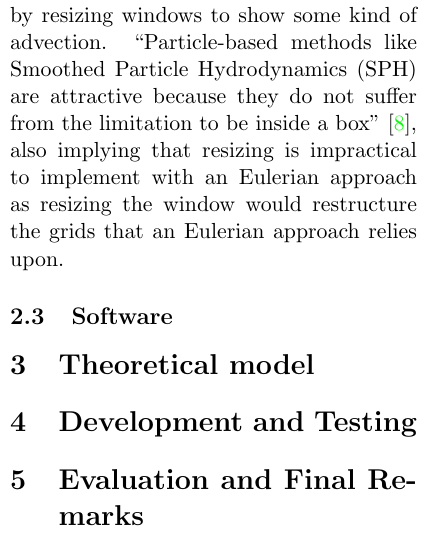
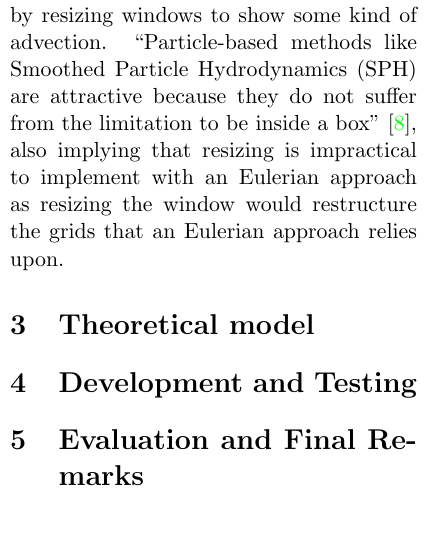
Before and after one commit to AJos-Dev/Fluid-Sim, a LaTeX paper (Write_up/write-up.tex, which reads Write_up/research-review.tex): part of one column of page 6 of 7, cut so that both start at the same text. The pictures show the PDF file Write_up/write-up.pdf that the author committed with the source.

Commit message:
finished research review

```diff
--- a/Write_up/research-review.tex
+++ b/Write_up/research-review.tex
@@ -5,10 +5,9 @@
 \section{Research Review}
 Much of my research comes from \href{https://www.github.com}{GitHub}, a Microsoft owned cloud-based platform for developers to store their personal or professional projects and publish them for wider use by the community. From the \href{https://github.com/SebLague/Fluid-Sim}{GitHub page of Sebastian Lague}, I was introduced to articles on SPH written by many reputable institutes such as by \textit{ETH Zurich}, \textit{Université de Montréal} and \textit{University College London, UK}. The majority of these papers had affiliation with \textit{SIGGRAPH}, the international Association for Computing Machinery's Special Interest Group on Computer Graphics and Interactive Techniques. SPH related techniques are researched and published most for showcase at \textit{SIGGRAPH} events. Through the use of google scholar and \textit{SIGGRAPH}, I have been able to narrow my search for related documents for simulating liquids.
 \subsection{History and Relevant Literature}
-% talk about where the sources are from? Siggraph, Google scholar, Github
 Lucy \cite{lucy} introduced Smoothed Particle Hydrodynamics as a numerical testing tool for astrophysical calculations involving fission\footnote{Splitting of atomic nuclei causing a release of energy} within stars. This idea of quantity interpolation or ``approximation" of fluid quantities was furthered by Gingold and Monaghan \cite{gingold} and applied to non-spherical stars. Although both sources provide appropriate applications of this technique, the obvious limitation is that the majority is within the context of Astrophysics and not CFD. Additionally, both sources were released in 1977 with major development in the simulation field, such as the use of more modern optimisation techniques which utilise the powerful hardware now widely available, leading to the source being obsolete for present-day applicational use.
 
 The work of Müller \textit{et al.} \cite{muller} adapted SPH for interactive fluid applications, the first of its kind, putting forward an alternative Lagrangian method than the more common Eulerian method used for CG and modelling purposes. The paper provides a gentle introduction to SPH with a mathematical brief to the most important phenomena observed within fluids for simulation, including Pressure, Viscosity and Surface Tension. There is a distinct lack of algorithms, which leaves implementation up to the reader but the paper fulfills its purpose as an excellent introduction to SPH.
 
-After the foundational work in 2003, Clavet \textit{et al.} \cite{clavet} release their work two years after with the primary focus on implementation, introducing key algorithms such as the Simulation step which covers the pseudocode for every frame of the animation and how the quantities of individual particles change frame by frame. Problems specific to implementation are also acknowledged, for example the near-density and near-pressure tricks are also introduced which prevent an issue that causes liquid particles to cluster.%clavet, SPH with a much bigger focus on description using algorithms e.g. simulation step, near-density and pressure tricks to prevent clustering, making implementation easier. More images too after implementation of a phenomena which helps visualisation.
+After the foundational work in 2003, Clavet \textit{et al.} \cite{clavet} release their work two years after with the primary focus on implementation, introducing key algorithms such as the Simulation step which covers the pseudocode for every frame of the animation and how the quantities of individual particles change frame by frame. Problems specific to implementation are also acknowledged, for example the near-density and near-pressure tricks are also introduced which prevent an issue that causes liquid particles to cluster.
 
@@ -16,14 +15,11 @@ An example of a more recent publication is Koschier \textit{et al.} \cite{koschi
 
 \subsection{Alternative Approaches}
-%talk about bridsons book using eulerian methods, what they are and why SPH is better
 An alternative approach for simulating fluids I have mentioned across this write-up is the Eulerian approach. Robert Bridson, in his book \textit{Fluid Simulation for Computer Graphics} \cite{bridson}, perfectly encapsulates the Eulerian Viewpoint. In his words, \textit{``The Eulerian approach, named after the Swiss mathematician Euler, takes a different tactic that’s usually used for fluids. Instead of tracking each particle, we instead look at fixed points in space and see how measurements of fluid quantities, such as density, velocity, temperature, etc., at those points change in time. ''}. The non-particle centric approach means the fluid is treated like a continuous medium and the simulation solves Partial Differential Equations (PDEs) to model its behaviour. Spatial domain is split up into equal sized grids and the fluid is modelled as being incompressible which would mean the total inflow within a grid must equal the total outflow. This process leads to advection within the simulation and then is rendered on screen.
 
 Grid-based approaches have the advantage of having higher numerical accuracy and efficiency because solving PDEs can be optimised using techniques like finite difference or finite volume methods. Exactly enforcing incompressibility is important for accurate production of turbulence, and SPH methods have a hard time enforcing incompressibility efficiently. They also can have difficulty allocating computational elements throughout space efficiently. For these reasons, they have not been demonstrated to be effective for calculating flows such as air around a car, as stated per this paper by NVIDIA employees in proceedings of the 2010 ACM SIGGRAPH symposium \cite{cohen}.
 
 For my artefact, I aim to create a semi-realistic animation of a liquid suggesting SPH is a viable technique as I do not aim for accuracy like some applications in industry require, for example modelling airflow around rocket fuselages. Furthermore, I aim to create an element of interaction by resizing windows to show some kind of advection. ``Particle-based methods like Smoothed Particle Hydrodynamics (SPH) are attractive because they do not suffer from the limitation to be inside a box'' \cite{cohen}, also implying that resizing is impractical to implement with an Eulerian approach as resizing the window would restructure the grids that an Eulerian approach relies upon.
 
-
-\subsection{Software}
 %hardware too (powerful pc)
 %c++ and why, SFML and why, Latex and why, SPH and why (talk about alternative methods e.g. Eulerian or non-SPH Lagrangian ), why Lague? why muller and koschier and clavet?
 \end{document}
```
Also changed, not shown: Write_up/intro.tex (+1 -9 lines), Write_up/research-review.pdf, Write_up/write-up.pdf, Write_up/research-review.tex (2 more changed lines).
